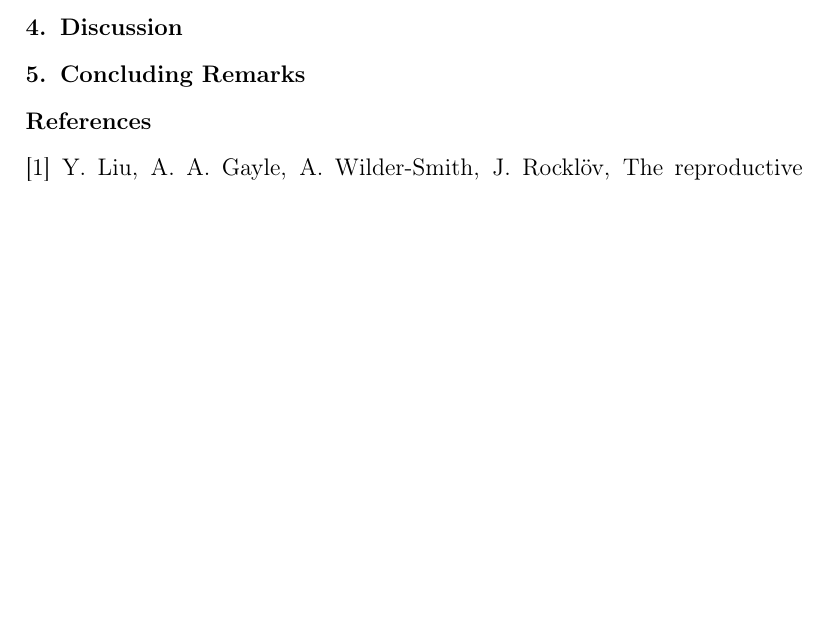
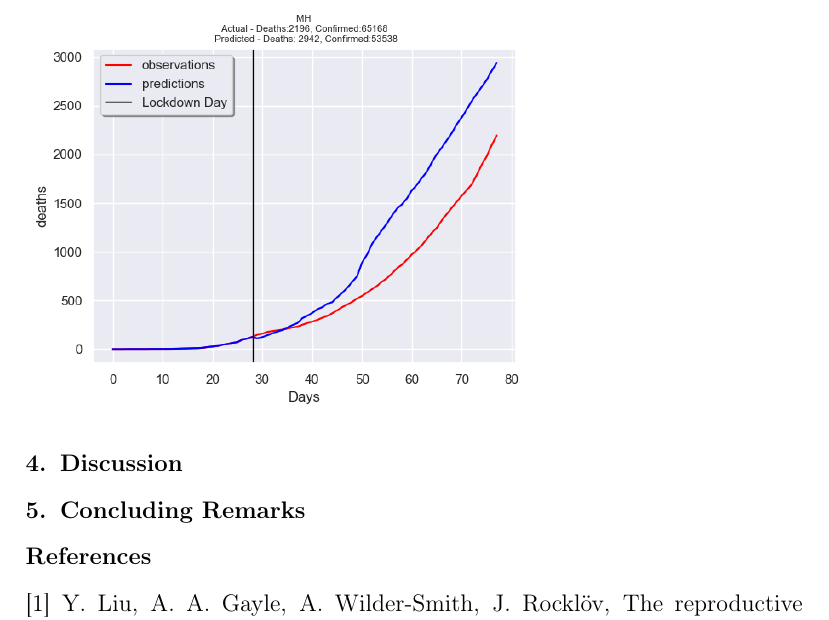
Before and after one commit to princepeak/lockdown-paper, a LaTeX paper (doc/lockdown.tex): part of page 3 of 3, cut so that both start at the same text, the shorter picture padded with empty space. Compiled offline with pdfLaTeX.

Commit message:
Paper outline

```diff
--- a/doc/lockdown.tex
+++ b/doc/lockdown.tex
@@ -40,6 +40,7 @@
 %%\usepackage{graphics}
 %% or use the graphicx package for more complicated commands
  \usepackage{graphicx}
+ \graphicspath{ {../img/au/} {../img/us/}{../img/in/}}
 %% or use the epsfig package if you prefer to use the old commands
 %% \usepackage{epsfig}
 
@@ -184,6 +185,9 @@
 	\label{SEC3}
 
 	India - 4 stages of lock-down - effect of each stages - results on prediction by Synthetic control
+\begin{figure}[ht]
+	\includegraphics[width=0.7\textwidth]{MH}
+\end{figure}
 
 	Singapore - recurrence - change in projection on those dates
 
```
Also changed, not shown: doc/lockdown.pdf, 2 other files.
